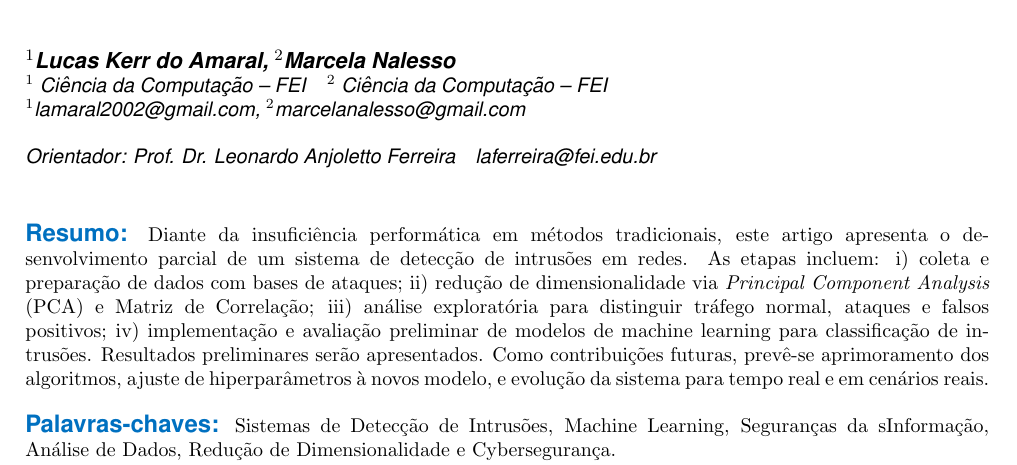
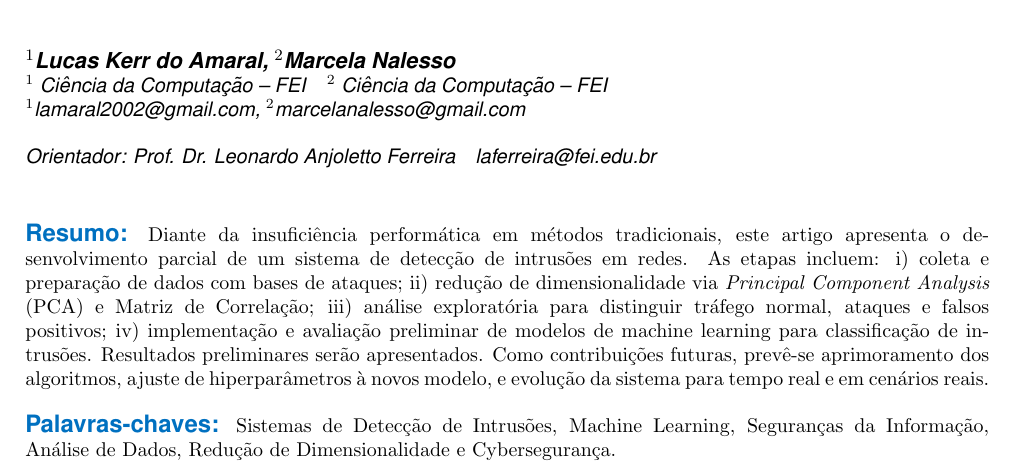
Before and after one commit to Marcela1204/TCC, a LaTeX document (documentacao/final/main.tex): part of page 1 of 11, cut so that both start at the same text. Compiled offline with pdfLaTeX.

Commit message:
arrumando pequeno texto

```diff
--- a/documentacao/final/main.tex
+++ b/documentacao/final/main.tex
@@ -182,7 +182,7 @@ Resultados preliminares serão apresentados. Como contribuições futuras, prev
 dos algoritmos, ajuste de hiperparâmetros à novos modelo, e evolução da sistema para tempo real
  e em cenários reais.}
 
-\keyword{Sistemas de Detecção de Intrusões, Machine Learning, Seguranças da sInformação, Análise de Dados, Redução de Dimensionalidade e Cybersegurança.}
+\keyword{Sistemas de Detecção de Intrusões, Machine Learning, Seguranças da Informação, Análise de Dados, Redução de Dimensionalidade e Cybersegurança.}
 
 \end{@twocolumnfalse}
 ]
```
